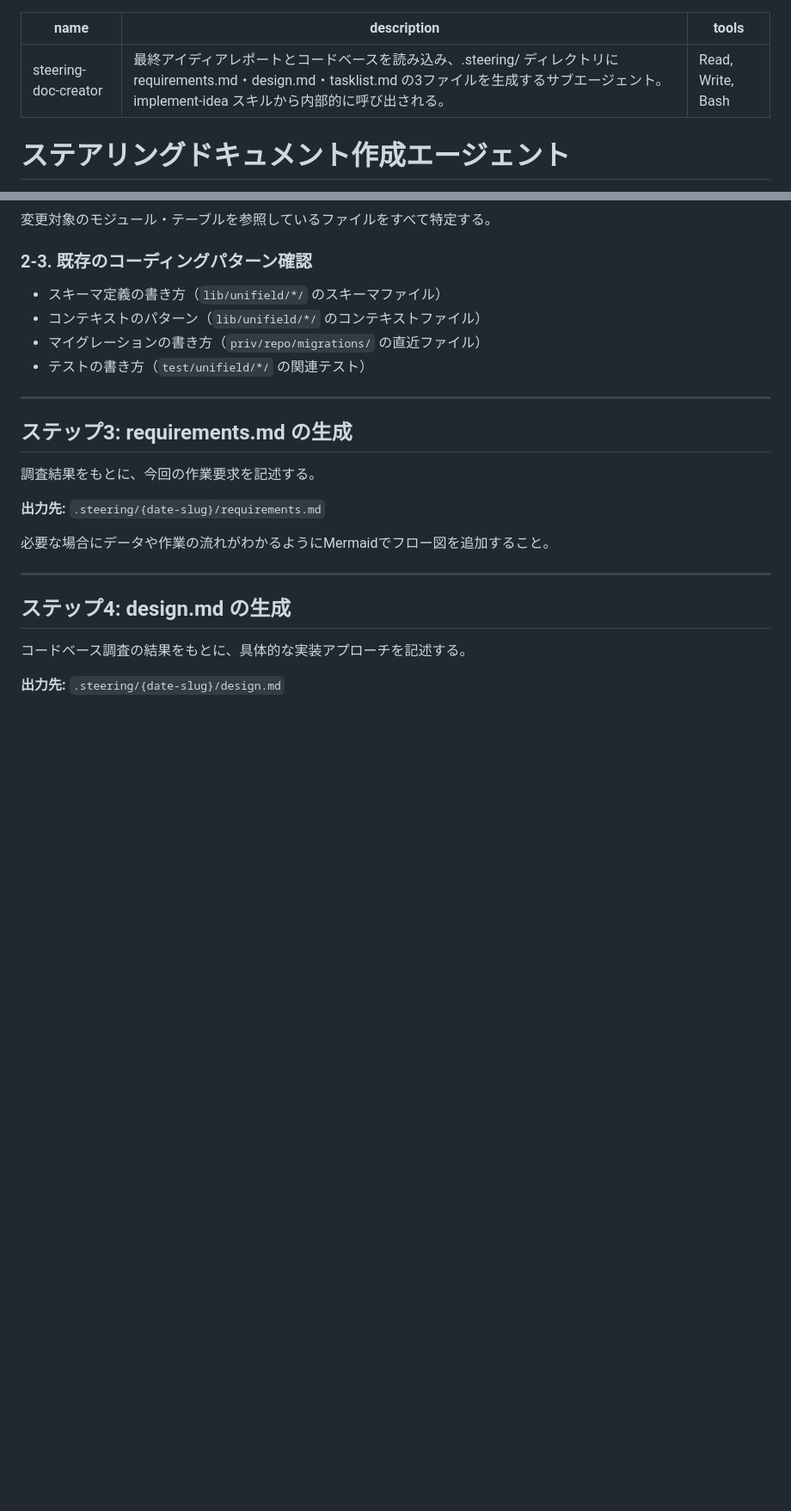
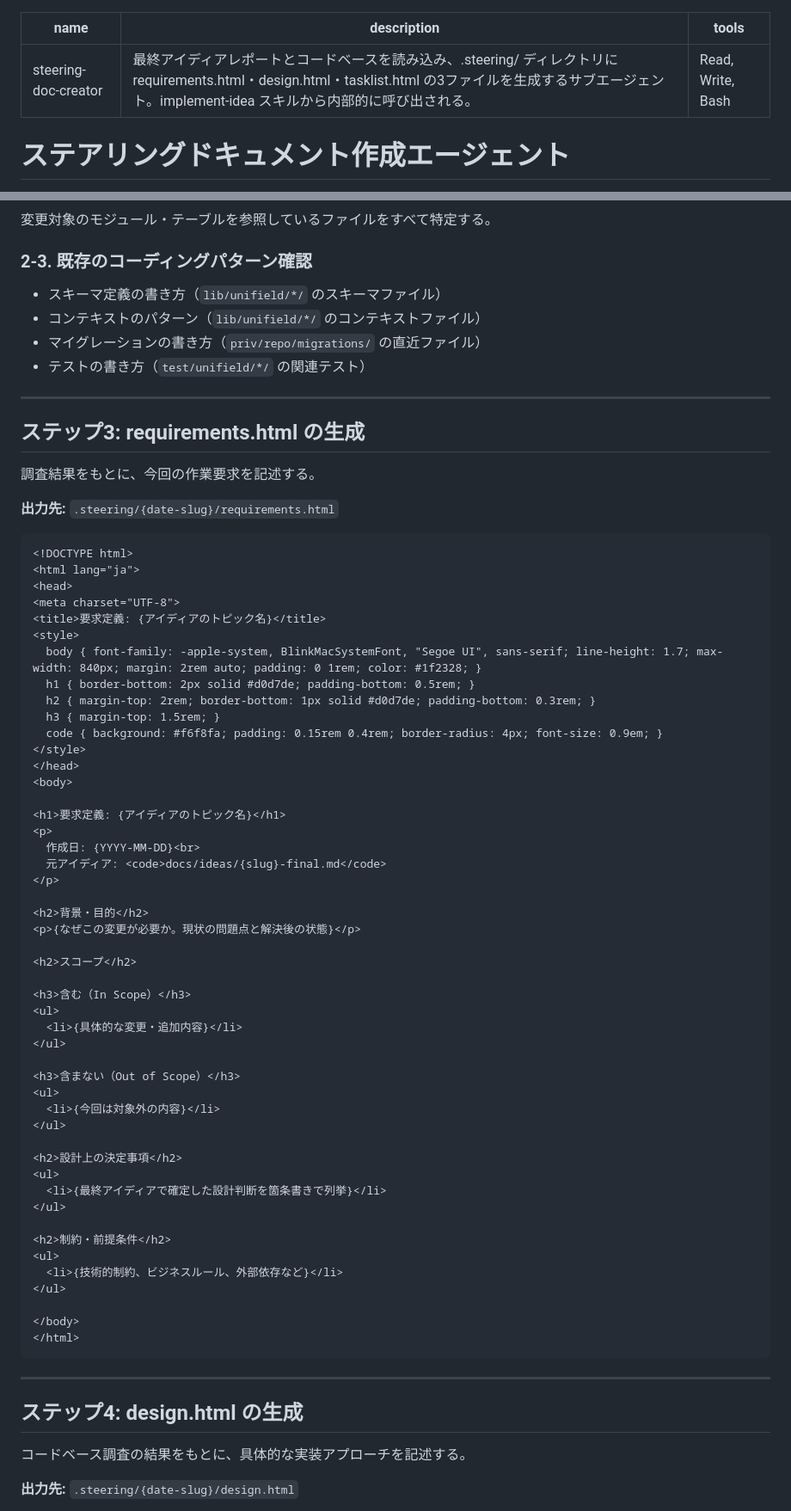
Before and after one commit to suzuki-t0505/fleet_management_system, a Markdown page: .claude/agents/steering-doc-creator.md, 2 parts joined by grey strips. Shown at 86% size. Rendered like a GitHub page; blank space fills up the shorter version.

Commit message:
agents修正

````diff
--- a/.claude/agents/steering-doc-creator.md
+++ b/.claude/agents/steering-doc-creator.md
@@ -1,6 +1,6 @@
 ---
 name: steering-doc-creator
-description: 最終アイディアレポートとコードベースを読み込み、.steering/ ディレクトリに requirements.md・design.md・tasklist.md の3ファイルを生成するサブエージェント。implement-idea スキルから内部的に呼び出される。
+description: 最終アイディアレポートとコードベースを読み込み、.steering/ ディレクトリに requirements.html・design.html・tasklist.html の3ファイルを生成するサブエージェント。implement-idea スキルから内部的に呼び出される。
 tools: Read, Write, Bash
 ---
 
@@ -51,19 +51,68 @@ ls priv/repo/migrations/ | tail -20
 
 ---
 
-## ステップ3: requirements.md の生成
+## ステップ3: requirements.html の生成
 
 調査結果をもとに、今回の作業要求を記述する。
 
-**出力先:** `.steering/{date-slug}/requirements.md`
+**出力先:** `.steering/{date-slug}/requirements.html`
 
-必要な場合にデータや作業の流れがわかるようにMermaidでフロー図を追加すること。
+```html
+<!DOCTYPE html>
+<html lang="ja">
+<head>
+<meta charset="UTF-8">
+<title>要求定義: {アイディアのトピック名}</title>
+<style>
+  body { font-family: -apple-system, BlinkMacSystemFont, "Segoe UI", sans-serif; line-height: 1.7; max-width: 840px; margin: 2rem auto; padding: 0 1rem; color: #1f2328; }
+  h1 { border-bottom: 2px solid #d0d7de; padding-bottom: 0.5rem; }
+  h2 { margin-top: 2rem; border-bottom: 1px solid #d0d7de; padding-bottom: 0.3rem; }
+  h3 { margin-top: 1.5rem; }
+  code { background: #f6f8fa; padding: 0.15rem 0.4rem; border-radius: 4px; font-size: 0.9em; }
+</style>
+</head>
+<body>
+
+<h1>要求定義: {アイディアのトピック名}</h1>
+<p>
+  作成日: {YYYY-MM-DD}<br>
+  元アイディア: <code>docs/ideas/{slug}-final.md</code>
+</p>
+
+<h2>背景・目的</h2>
+<p>{なぜこの変更が必要か。現状の問題点と解決後の状態}</p>
+
+<h2>スコープ</h2>
+
+<h3>含む（In Scope）</h3>
+<ul>
+  <li>{具体的な変更・追加内容}</li>
+</ul>
+
+<h3>含まない（Out of Scope）</h3>
+<ul>
+  <li>{今回は対象外の内容}</li>
+</ul>
+
+<h2>設計上の決定事項</h2>
+<ul>
+  <li>{最終アイディアで確定した設計判断を箇条書きで列挙}</li>
+</ul>
+
+<h2>制約・前提条件</h2>
+<ul>
+  <li>{技術的制約、ビジネスルール、外部依存など}</li>
+</ul>
+
+</body>
+</html>
+```
 
 ---
 
-## ステップ4: design.md の生成
+## ステップ4: design.html の生成
 
 コードベース調査の結果をもとに、具体的な実装アプローチを記述する。
 
-**出力先:** `.steering/{date-slug}/design.md`
+**出力先:** `.steering/{date-slug}/design.html`
 
````
Also changed, not shown: other parts of .claude/agents/steering-doc-creator.md (+107 -5 lines).
